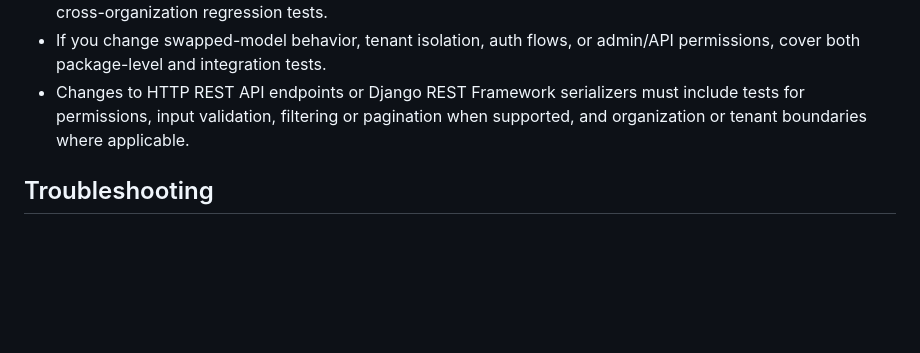
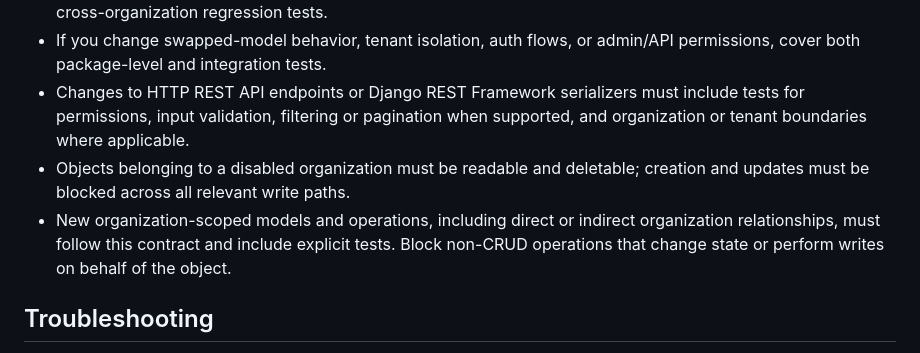
Before and after one commit to openwisp/openwisp-users, a Markdown page: AGENTS.md, the part around the change. GitHub-like rendering; blank space fills up the shorter version.

Commit message:
[docs] Added disabled organization points in AGENTS.md

```diff
--- a/AGENTS.md
+++ b/AGENTS.md
@@ -74,6 +74,8 @@ If instructions conflict, repository config and CI workflows win first, official
 - Cached lookups must check permission and organization scope on every request. Changed endpoints need cross-organization regression tests.
 - If you change swapped-model behavior, tenant isolation, auth flows, or admin/API permissions, cover both package-level and integration tests.
 - Changes to HTTP REST API endpoints or Django REST Framework serializers must include tests for permissions, input validation, filtering or pagination when supported, and organization or tenant boundaries where applicable.
+- Objects belonging to a disabled organization must be readable and deletable; creation and updates must be blocked across all relevant write paths.
+- New organization-scoped models and operations, including direct or indirect organization relationships, must follow this contract and include explicit tests. Block non-CRUD operations that change state or perform writes on behalf of the object.
 
 ## Troubleshooting
 
```
